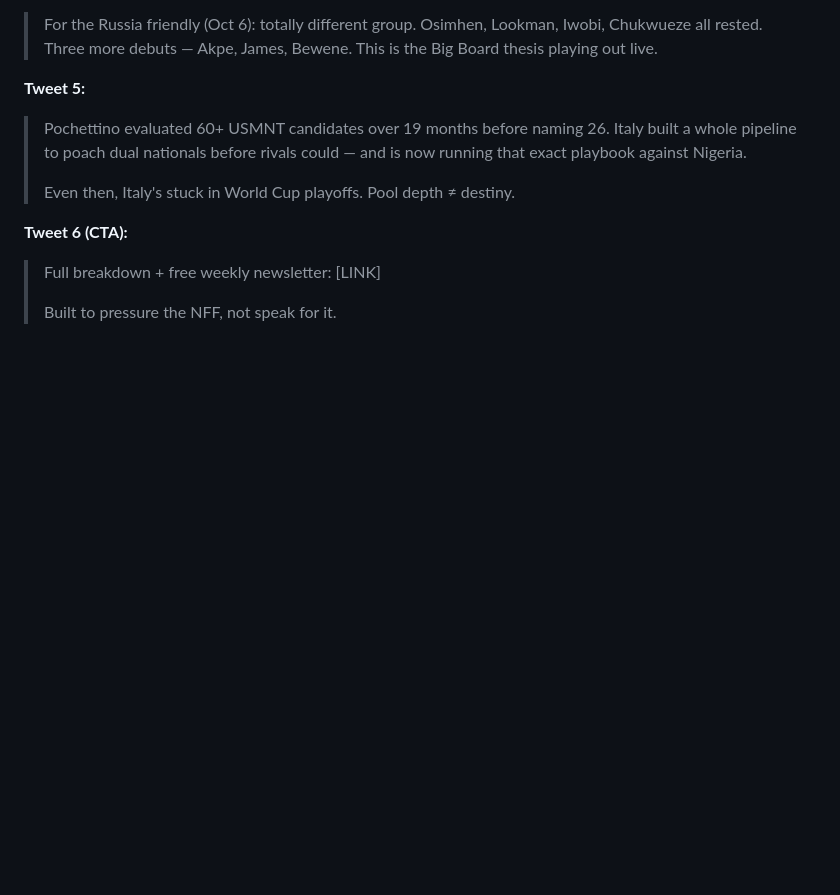
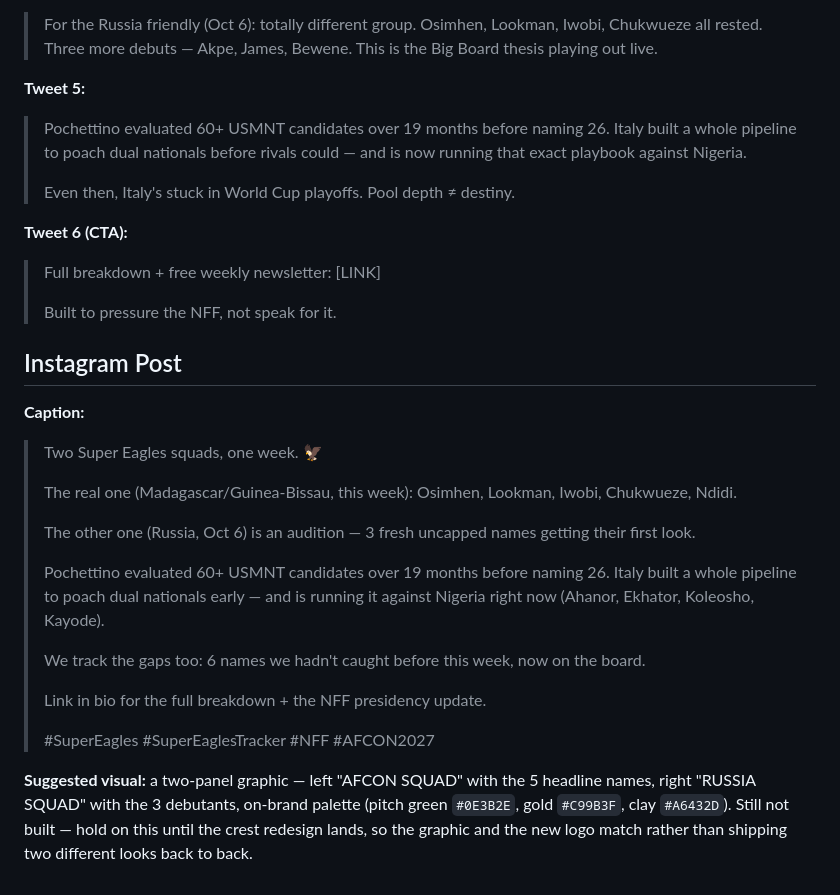
Before and after one commit to rickauamarshall/Naija-2030, a Markdown page: ISSUE-02.md, the part around the change. Rendered like a GitHub page; blank space fills up the shorter version.

```diff
--- a/ISSUE-02.md
+++ b/ISSUE-02.md
@@ -78,3 +78,22 @@ We're not claiming this newsletter is that process. We're claiming someone shoul
 > Full breakdown + free weekly newsletter: [LINK]
 >
 > Built to pressure the NFF, not speak for it.
+
+## Instagram Post
+
+**Caption:**
+> Two Super Eagles squads, one week. 🦅
+>
+> The real one (Madagascar/Guinea-Bissau, this week): Osimhen, Lookman, Iwobi, Chukwueze, Ndidi.
+>
+> The other one (Russia, Oct 6) is an audition — 3 fresh uncapped names getting their first look.
+>
+> Pochettino evaluated 60+ USMNT candidates over 19 months before naming 26. Italy built a whole pipeline to poach dual nationals early — and is running it against Nigeria right now (Ahanor, Ekhator, Koleosho, Kayode).
+>
+> We track the gaps too: 6 names we hadn't caught before this week, now on the board.
+>
+> Link in bio for the full breakdown + the NFF presidency update.
+>
+> #SuperEagles #SuperEaglesTracker #NFF #AFCON2027
+
+**Suggested visual:** a two-panel graphic — left "AFCON SQUAD" with the 5 headline names, right "RUSSIA SQUAD" with the 3 debutants, on-brand palette (pitch green `#0E3B2E`, gold `#C99B3F`, clay `#A6432D`). Still not built — hold on this until the crest redesign lands, so the graphic and the new logo match rather than shipping two different looks back to back.
```
Also changed, not shown: LAUNCH.md (+17 -0 lines).
